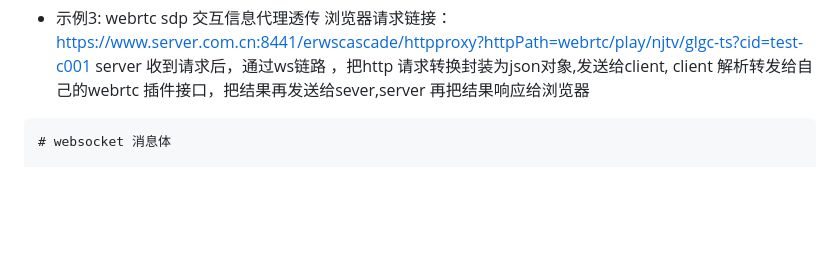
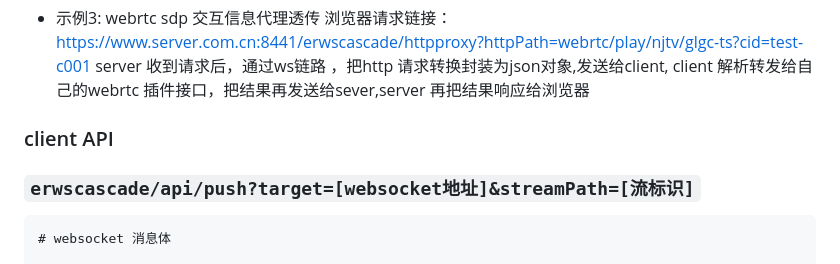
Before and after one commit to erroot/plugin-erwscascade, a Markdown page: README.md, the part around one of its changes. GitHub-like rendering; blank space fills up the shorter version.

````diff
--- a/README.md
+++ b/README.md
@@ -65,8 +65,8 @@ browser <-- |                   -- server --                    -- client --
             |<--------------------         --------------------          --------------------|
                 RSP sdp                           ws sdp                         RSP sdp
 -->
-
-
+### client API
+### `erwscascade/api/push?target=[websocket地址]&streamPath=[流标识]`
 ```go
 # websocket 消息体
 
````
Also changed, not shown: other parts of README.md (+1 -1 lines).
